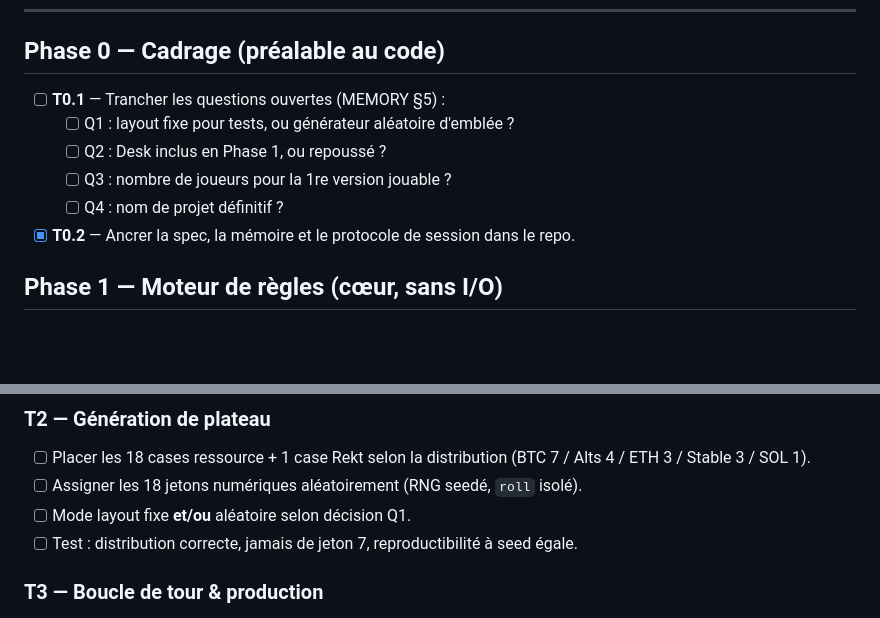
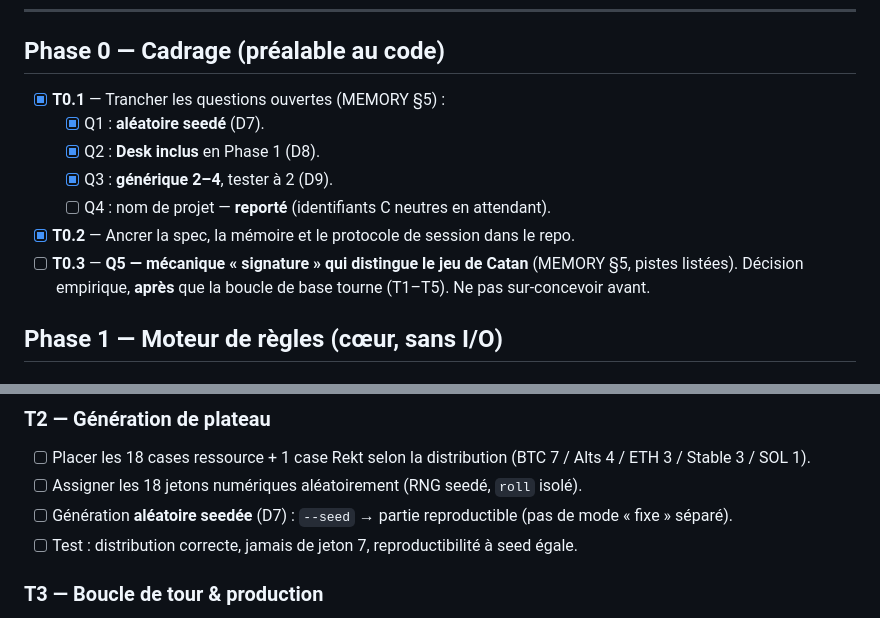
Before and after one commit to Pretoninho/jeux-de-plateau-crypto, a Markdown page: docs/TASKS.md, 2 parts joined by grey strips. Drawn GitHub-style; blank space fills up the shorter version.

```diff
--- a/docs/TASKS.md
+++ b/docs/TASKS.md
@@ -9,12 +9,14 @@ Légende : ⬜ à faire · 🟡 en cours · ✅ fait
 
 ## Phase 0 — Cadrage (préalable au code)
 
-- [ ] **T0.1** — Trancher les questions ouvertes (MEMORY §5) :
-  - [ ] Q1 : layout fixe pour tests, ou générateur aléatoire d'emblée ?
-  - [ ] Q2 : Desk inclus en Phase 1, ou repoussé ?
-  - [ ] Q3 : nombre de joueurs pour la 1re version jouable ?
-  - [ ] Q4 : nom de projet définitif ?
+- [x] **T0.1** — Trancher les questions ouvertes (MEMORY §5) :
+  - [x] Q1 : **aléatoire seedé** (D7).
+  - [x] Q2 : **Desk inclus** en Phase 1 (D8).
+  - [x] Q3 : **générique 2–4**, tester à 2 (D9).
+  - [ ] Q4 : nom de projet — **reporté** (identifiants C neutres en attendant).
 - [x] **T0.2** — Ancrer la spec, la mémoire et le protocole de session dans le repo.
+- [ ] **T0.3** — **Q5 — mécanique « signature » qui distingue le jeu de Catan** (MEMORY §5, pistes listées).
+  Décision empirique, **après** que la boucle de base tourne (T1–T5). Ne pas sur-concevoir avant.
 
 ## Phase 1 — Moteur de règles (cœur, sans I/O)
 
@@ -28,7 +30,7 @@ Légende : ⬜ à faire · 🟡 en cours · ✅ fait
 ### T2 — Génération de plateau
 - [ ] Placer les 18 cases ressource + 1 case Rekt selon la distribution (BTC 7 / Alts 4 / ETH 3 / Stable 3 / SOL 1).
 - [ ] Assigner les 18 jetons numériques aléatoirement (RNG seedé, `roll` isolé).
-- [ ] Mode layout fixe **et/ou** aléatoire selon décision Q1.
+- [ ] Génération **aléatoire seedée** (D7) : `--seed` → partie reproductible (pas de mode « fixe » séparé).
 - [ ] Test : distribution correcte, jamais de jeton 7, reproductibilité à seed égale.
 
 ### T3 — Boucle de tour & production
```
Also changed, not shown: docs/MEMORY.md (+34 -6 lines).
